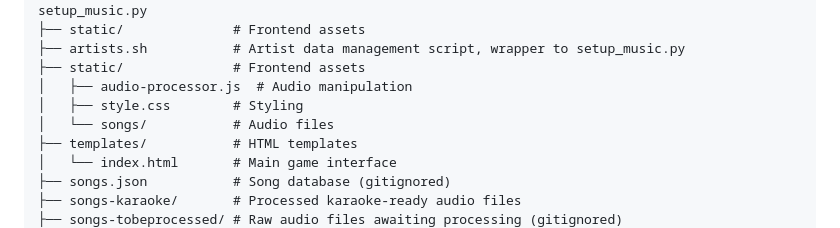
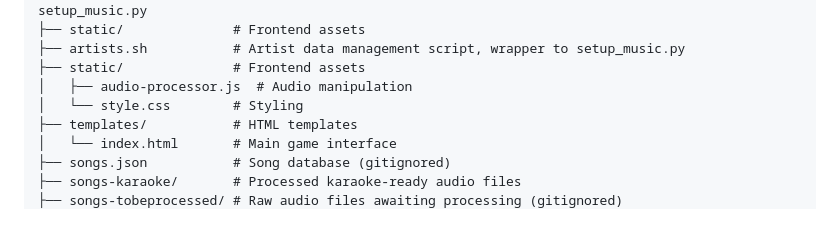
Before and after one commit to dazdaz/chirp3-karaoke, a Markdown page: README.md, the part around the change. Drawn GitHub-style.

```diff
--- a/README.md
+++ b/README.md
@@ -126,8 +126,7 @@ karaoke-king/
 ├── artists.sh           # Artist data management script, wrapper to setup_music.py
 ├── static/              # Frontend assets
 │   ├── audio-processor.js  # Audio manipulation
-│   ├── style.css        # Styling
-│   └── songs/           # Audio files
+│   └── style.css        # Styling
 ├── templates/           # HTML templates
 │   └── index.html       # Main game interface
 ├── songs.json           # Song database (gitignored)
```
